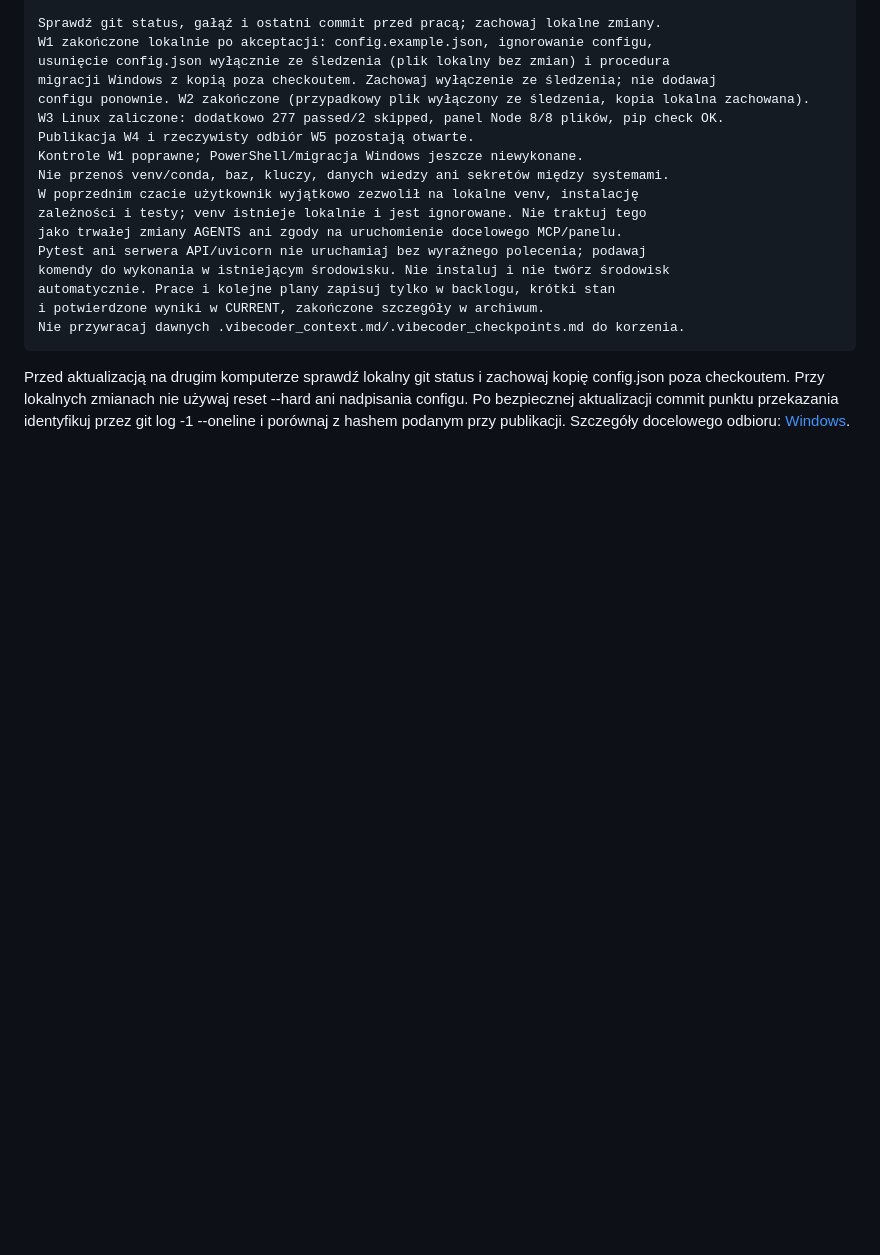
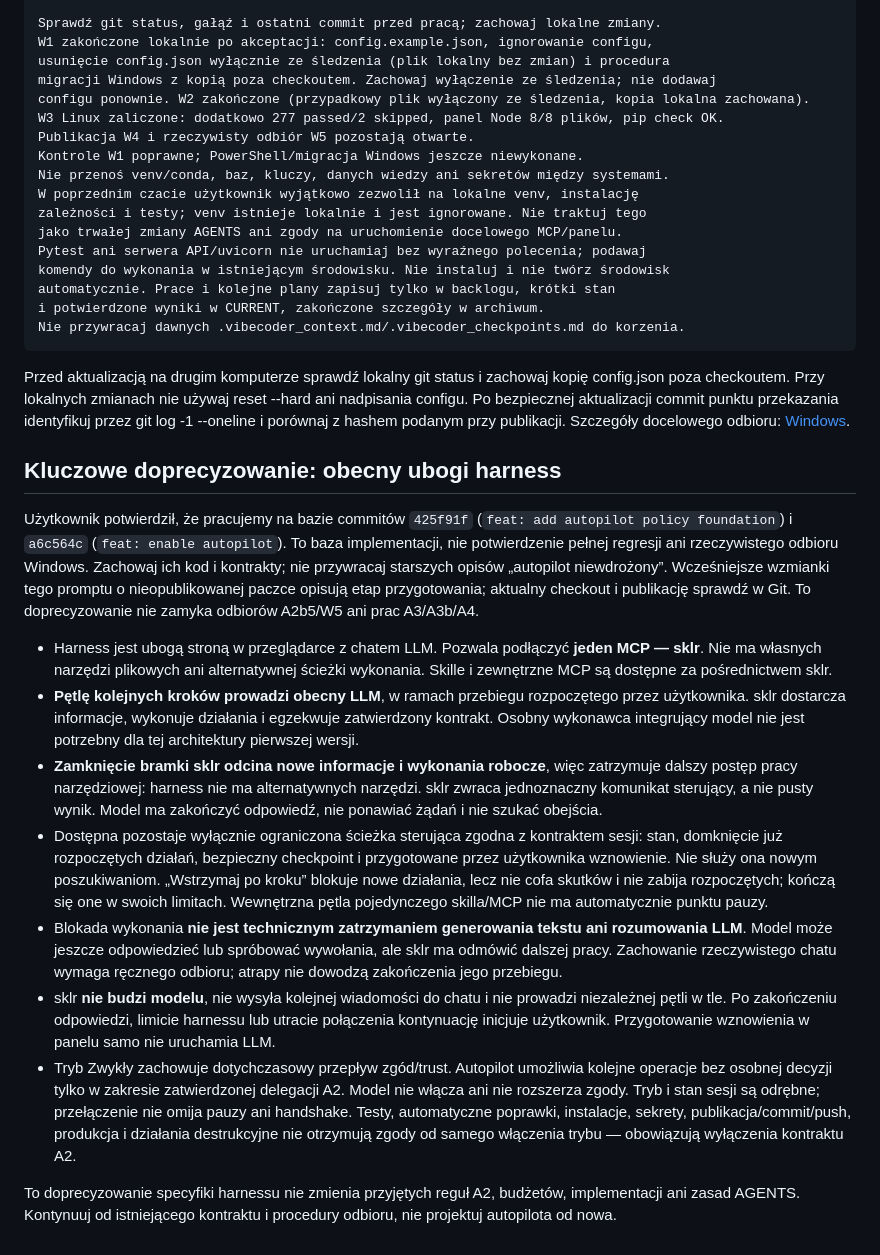
Before and after one commit to nenow79/MCP-sklr, a Markdown page: docs/continue-work.md, the part around the change. Drawn GitHub-style; blank space fills up the shorter version.

Commit message:
docs: clarify harness handoff

````diff
--- a/docs/continue-work.md
+++ b/docs/continue-work.md
@@ -72,3 +72,17 @@ Nie przywracaj dawnych .vibecoder_context.md/.vibecoder_checkpoints.md do korzen
 ```
 
 Przed aktualizacją na drugim komputerze sprawdź lokalny git status i zachowaj kopię config.json poza checkoutem. Przy lokalnych zmianach nie używaj reset --hard ani nadpisania configu. Po bezpiecznej aktualizacji commit punktu przekazania identyfikuj przez git log -1 --oneline i porównaj z hashem podanym przy publikacji. Szczegóły docelowego odbioru: [Windows](windows-okf.md).
+
+## Kluczowe doprecyzowanie: obecny ubogi harness
+
+Użytkownik potwierdził, że pracujemy na bazie commitów `425f91f` (`feat: add autopilot policy foundation`) i `a6c564c` (`feat: enable autopilot`). To baza implementacji, nie potwierdzenie pełnej regresji ani rzeczywistego odbioru Windows. Zachowaj ich kod i kontrakty; nie przywracaj starszych opisów „autopilot niewdrożony”. Wcześniejsze wzmianki tego promptu o nieopublikowanej paczce opisują etap przygotowania; aktualny checkout i publikację sprawdź w Git. To doprecyzowanie nie zamyka odbiorów A2b5/W5 ani prac A3/A3b/A4.
+
+- Harness jest ubogą stroną w przeglądarce z chatem LLM. Pozwala podłączyć **jeden MCP — sklr**. Nie ma własnych narzędzi plikowych ani alternatywnej ścieżki wykonania. Skille i zewnętrzne MCP są dostępne za pośrednictwem sklr.
+- **Pętlę kolejnych kroków prowadzi obecny LLM**, w ramach przebiegu rozpoczętego przez użytkownika. sklr dostarcza informacje, wykonuje działania i egzekwuje zatwierdzony kontrakt. Osobny wykonawca integrujący model nie jest potrzebny dla tej architektury pierwszej wersji.
+- **Zamknięcie bramki sklr odcina nowe informacje i wykonania robocze**, więc zatrzymuje dalszy postęp pracy narzędziowej: harness nie ma alternatywnych narzędzi. sklr zwraca jednoznaczny komunikat sterujący, a nie pusty wynik. Model ma zakończyć odpowiedź, nie ponawiać żądań i nie szukać obejścia.
+- Dostępna pozostaje wyłącznie ograniczona ścieżka sterująca zgodna z kontraktem sesji: stan, domknięcie już rozpoczętych działań, bezpieczny checkpoint i przygotowane przez użytkownika wznowienie. Nie służy ona nowym poszukiwaniom. „Wstrzymaj po kroku” blokuje nowe działania, lecz nie cofa skutków i nie zabija rozpoczętych; kończą się one w swoich limitach. Wewnętrzna pętla pojedynczego skilla/MCP nie ma automatycznie punktu pauzy.
+- Blokada wykonania **nie jest technicznym zatrzymaniem generowania tekstu ani rozumowania LLM**. Model może jeszcze odpowiedzieć lub spróbować wywołania, ale sklr ma odmówić dalszej pracy. Zachowanie rzeczywistego chatu wymaga ręcznego odbioru; atrapy nie dowodzą zakończenia jego przebiegu.
+- sklr **nie budzi modelu**, nie wysyła kolejnej wiadomości do chatu i nie prowadzi niezależnej pętli w tle. Po zakończeniu odpowiedzi, limicie harnessu lub utracie połączenia kontynuację inicjuje użytkownik. Przygotowanie wznowienia w panelu samo nie uruchamia LLM.
+- Tryb Zwykły zachowuje dotychczasowy przepływ zgód/trust. Autopilot umożliwia kolejne operacje bez osobnej decyzji tylko w zakresie zatwierdzonej delegacji A2. Model nie włącza ani nie rozszerza zgody. Tryb i stan sesji są odrębne; przełączenie nie omija pauzy ani handshake. Testy, automatyczne poprawki, instalacje, sekrety, publikacja/commit/push, produkcja i działania destrukcyjne nie otrzymują zgody od samego włączenia trybu — obowiązują wyłączenia kontraktu A2.
+
+To doprecyzowanie specyfiki harnessu nie zmienia przyjętych reguł A2, budżetów, implementacji ani zasad AGENTS. Kontynuuj od istniejącego kontraktu i procedury odbioru, nie projektuj autopilota od nowa.
````
